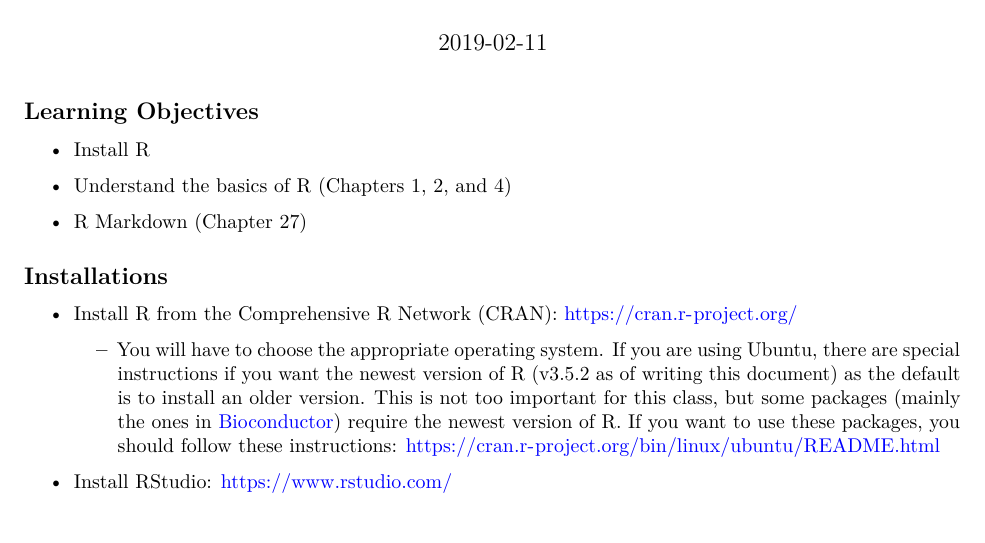
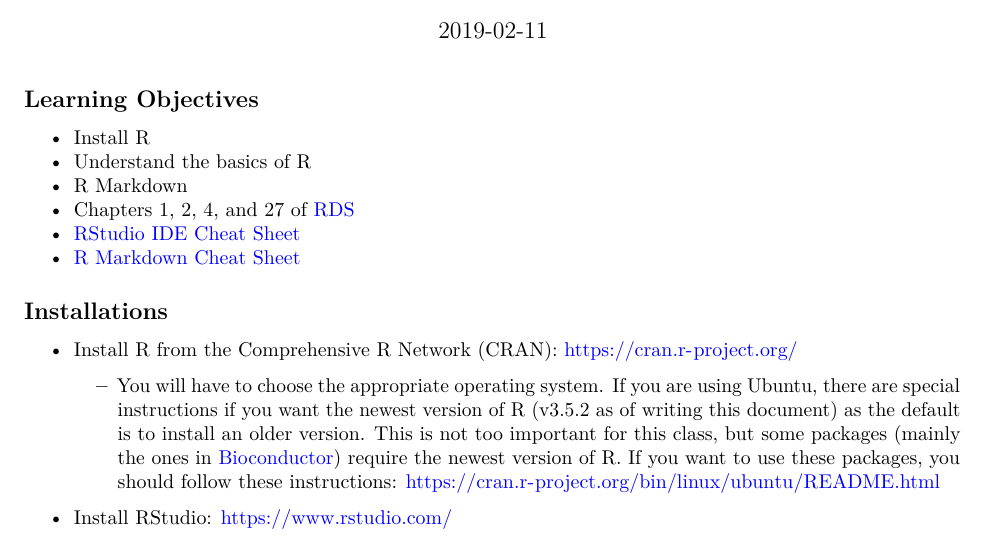
Before and after one commit to dcgerard/stat_412_612, an R Markdown document (lectures/01_intro/01_worksheet.Rmd): part of page 1 of 10, cut so that both start at the same text. Rendered offline with R 4.5, knitr and Pandoc, then LaTeX, with nearby package versions.

Commit message:
adds cheatsheet hyperlinks at start of relevant lectures

```diff
--- a/lectures/01_intro/01_worksheet.Rmd
+++ b/lectures/01_intro/01_worksheet.Rmd
@@ -14,10 +14,11 @@ inline <- function(x = "") paste0("`` `r ", x, "` ``")
 ## Learning Objectives
 
 - Install R
-
-- Understand the basics of R (Chapters 1, 2, and 4)
-
-- R Markdown (Chapter 27)
+- Understand the basics of R
+- R Markdown
+- Chapters 1, 2, 4, and 27 of [RDS](https://r4ds.had.co.nz/)
+- [RStudio IDE Cheat Sheet](https://www.rstudio.com/resources/cheatsheets/#ide)
+- [R Markdown Cheat Sheet](https://www.rstudio.com/resources/cheatsheets/#rmarkdown)
 
 ## Installations
 
```
Also changed, not shown: lectures/01_intro/01_data_frames.Rmd (+1 -1 lines), lectures/03_graphics/03_graphics.Rmd (+1 -0 lines), lectures/04_dplyr/04_dplyr.Rmd (+1 -0 lines), lectures/05_eda/05_data_import.Rmd (+1 -0 lines), lectures/06_tidyr/06_tidyr.Rmd (+1 -0 lines), lectures/01_intro/01_data_frames.pdf, lectures/01_intro/01_worksheet.pdf, lectures/04_dplyr/04_dplyr.pdf, lectures/05_eda/05_data_import.pdf, lectures/06_tidyr/06_tidyr.pdf, 1 other file.
